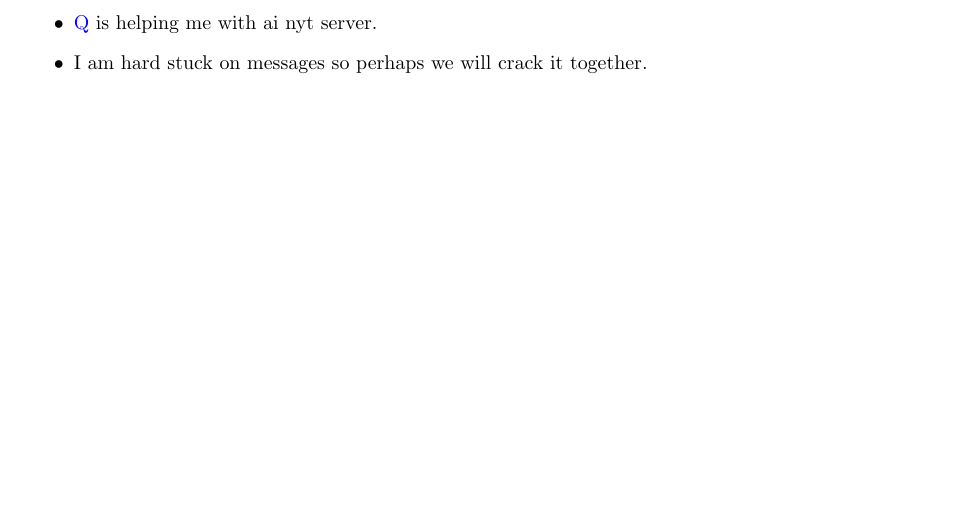
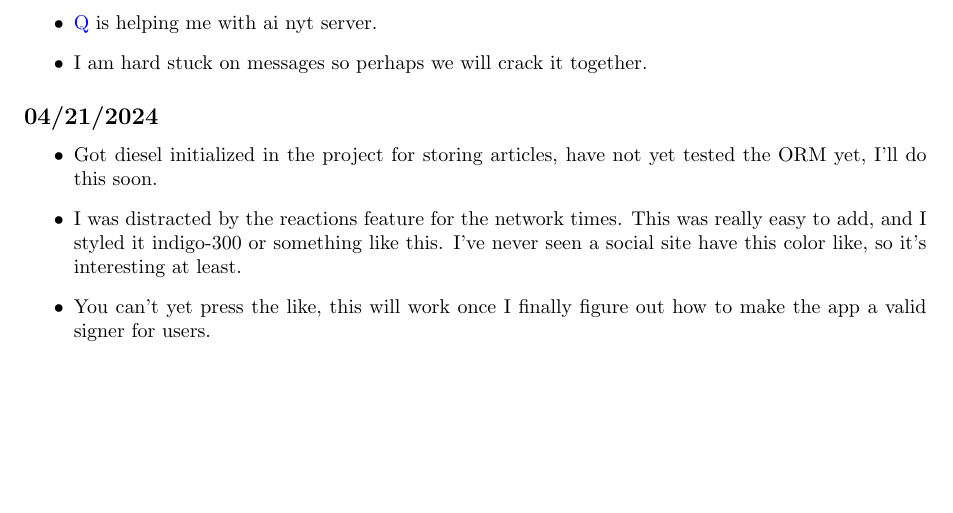
Before and after one commit to iturner72/ai_nyt, a LaTeX document (notes/latex/notes.tex, which reads notes/latex/chapters/week7.tex): part of page 9 of 10, cut so that both start at the same text. Compiled offline with pdfLaTeX.

```diff
--- a/notes/latex/chapters/week7.tex
+++ b/notes/latex/chapters/week7.tex
@@ -7,3 +7,15 @@
     \item \textcolor{blue}{\href{https://github.com/queazyg}{Q}} is helping me with ai nyt server.
     \item I am hard stuck on messages so perhaps we will crack it together.
 \end{itemize}
+
+\subsection*{04/21/2024}
+\begin{itemize}
+    \item Got diesel initialized in the project for storing articles, have not
+        yet tested the ORM yet, I'll do this soon.
+    \item I was distracted by the reactions feature for the network times. This
+        was really easy to add, and I styled it indigo-300 or something like
+        this. I've never seen a social site have this color like, so it's
+        interesting at least.
+    \item You can't yet press the like, this will work once I finally figure out
+        how to make the app a valid signer for users.
+\end{itemize}
```
Also changed, not shown: 1 other file.
